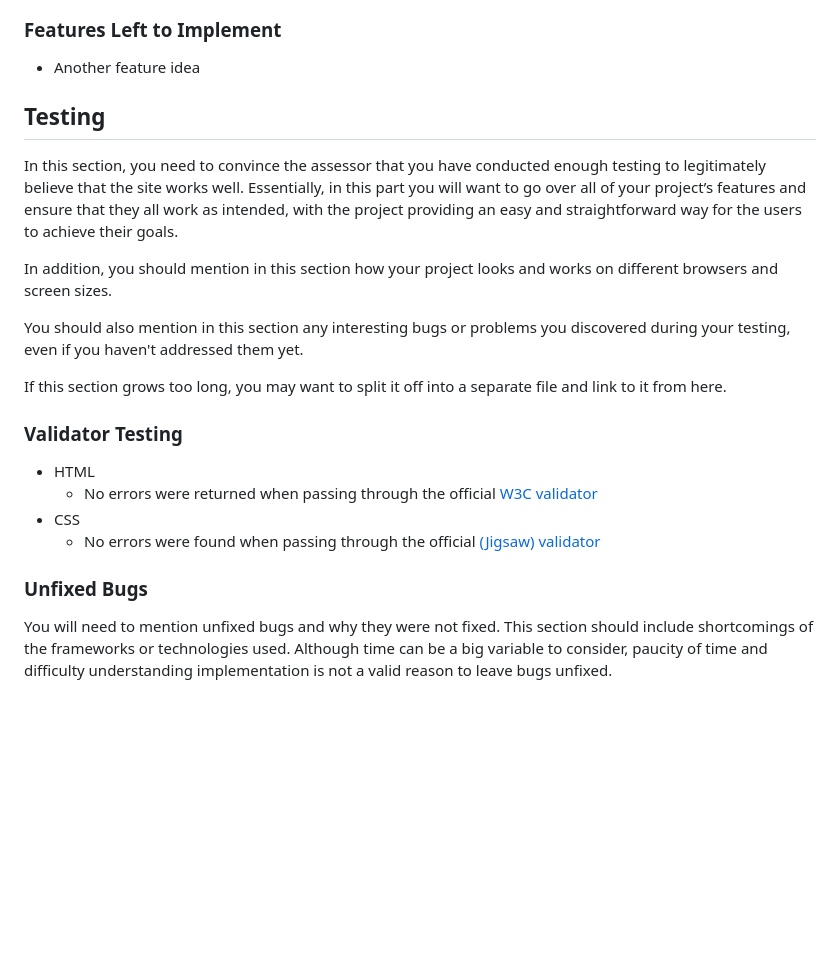
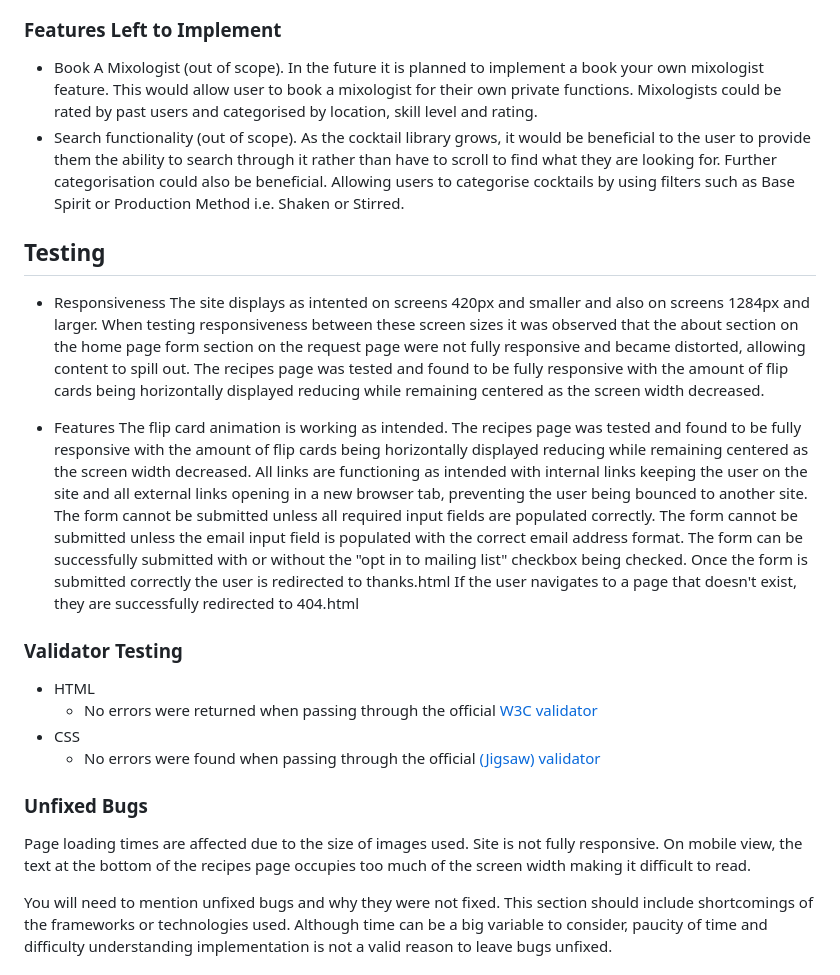
Before and after one commit to dgdcosgrove/ci-pp1-pocket_elixir, a Markdown page: README.md, the part around one of its changes. Rendered like a GitHub page; blank space fills up the shorter version.

```diff
--- a/README.md
+++ b/README.md
@@ -64,18 +67,24 @@ In addition, you may also use this section to discuss plans for additional featu
 
 ### Features Left to Implement
 
-- Another feature idea
+- Book A Mixologist (out of scope). In the future it is planned to implement a book your own mixologist feature. This would allow user to book a mixologist for their own private functions. Mixologists could be rated by past users and categorised by location, skill level and rating.
+- Search functionality (out of scope). As the cocktail library grows, it would be beneficial to the user to provide them the ability to search through it rather than have to scroll to find what they are looking for. Further categorisation could also be beneficial. Allowing users to categorise cocktails by using filters such as Base Spirit or Production Method i.e. Shaken or Stirred.
 
 ## Testing
 
-In this section, you need to convince the assessor that you have conducted enough testing to legitimately believe that the site works well. Essentially, in this part you will want to go over all of your project’s features and ensure that they all work as intended, with the project providing an easy and straightforward way for the users to achieve their goals.
+- Responsiveness
+The site displays as intented on screens 420px and smaller and also on screens 1284px and larger.
+When testing responsiveness between these screen sizes it was observed that the about section on the home page form section on the request page were not fully responsive and became distorted, allowing content to spill out. The recipes page was tested and found to be fully responsive with the amount of flip cards being horizontally displayed reducing while remaining centered as the screen width decreased.
 
-In addition, you should mention in this section how your project looks and works on different browsers and screen sizes.
-
-You should also mention in this section any interesting bugs or problems you discovered during your testing, even if you haven't addressed them yet.
-
-If this section grows too long, you may want to split it off into a separate file and link to it from here.
-
+- Features
+The flip card animation is working as intended.
+The recipes page was tested and found to be fully responsive with the amount of flip cards being horizontally displayed reducing while remaining centered as the screen width decreased.
+All links are functioning as intended with internal links keeping the user on the site and all external links opening in a new browser tab, preventing the user being bounced to another site.
+The form cannot be submitted unless all required input fields are populated correctly.
+The form cannot be submitted unless the email input field is populated with the correct email address format.
+The form can be successfully submitted with or without the "opt in to mailing list" checkbox being checked.
+Once the form is submitted correctly the user is redirected to thanks.html
+If the user navigates to a page that doesn't exist, they are successfully redirected to 404.html
 
 ### Validator Testing
 
@@ -85,6 +94,10 @@ If this section grows too long, you may want to split it off into a separate fil
   - No errors were found when passing through the official [(Jigsaw) validator](https://jigsaw.w3.org/css-validator/validator?uri=https%3A%2F%2Fdgdcosgrove.github.io%2Fpp1_pocket_elixir%2F&profile=css3svg&usermedium=all&warning=1&vextwarning=&lang=en)
 
 ### Unfixed Bugs
+
+Page loading times are affected due to the size of images used.
+Site is not fully responsive.
+On mobile view, the text at the bottom of the recipes page occupies too much of the screen width making it difficult to read.
 
 You will need to mention unfixed bugs and why they were not fixed. This section should include shortcomings of the frameworks or technologies used. Although time can be a big variable to consider, paucity of time and difficulty understanding implementation is not a valid reason to leave bugs unfixed.
 
```
Also changed, not shown: other parts of README.md (+35 -56 lines), assets/images/about-us.PNG (added), assets/images/footer.PNG (added), 4 other files.
